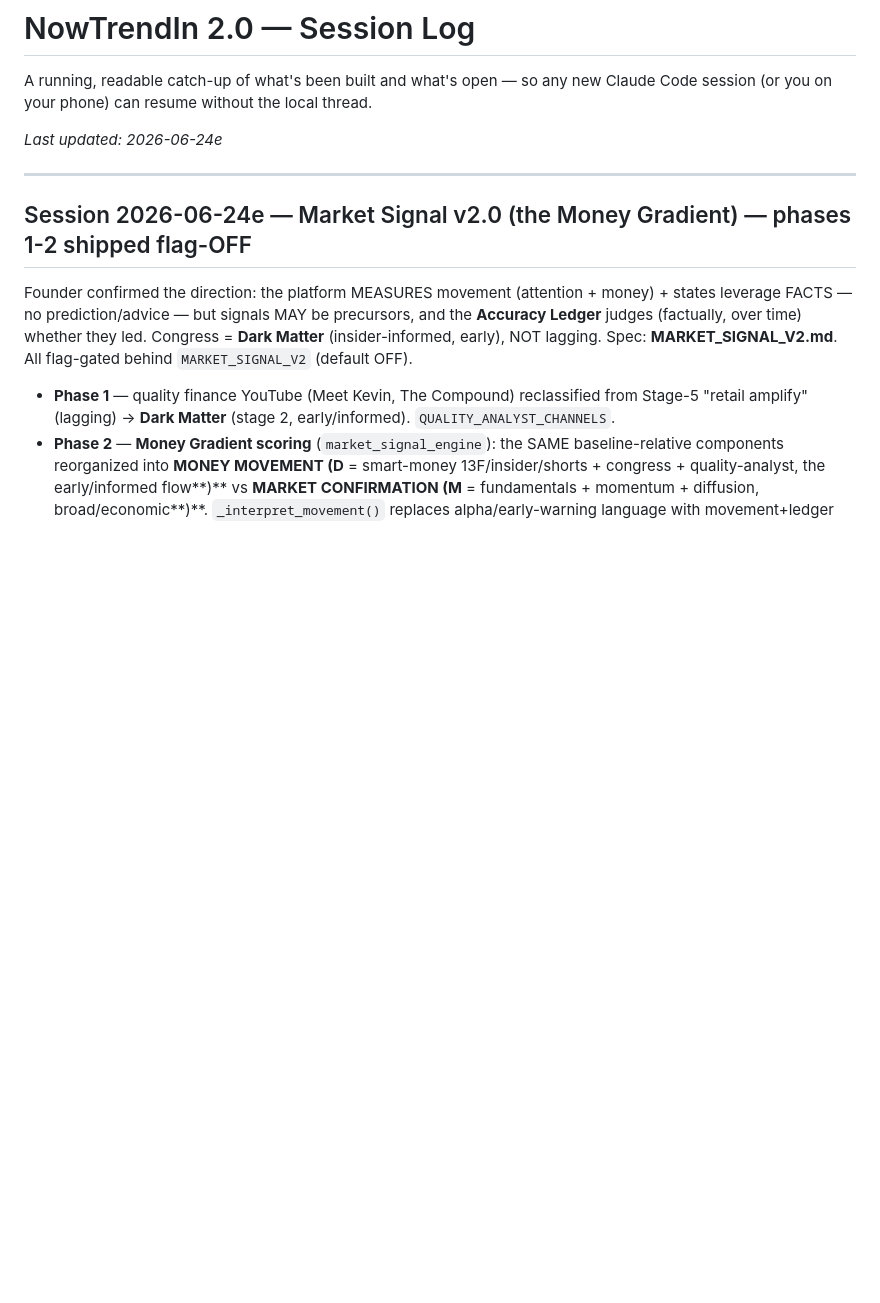
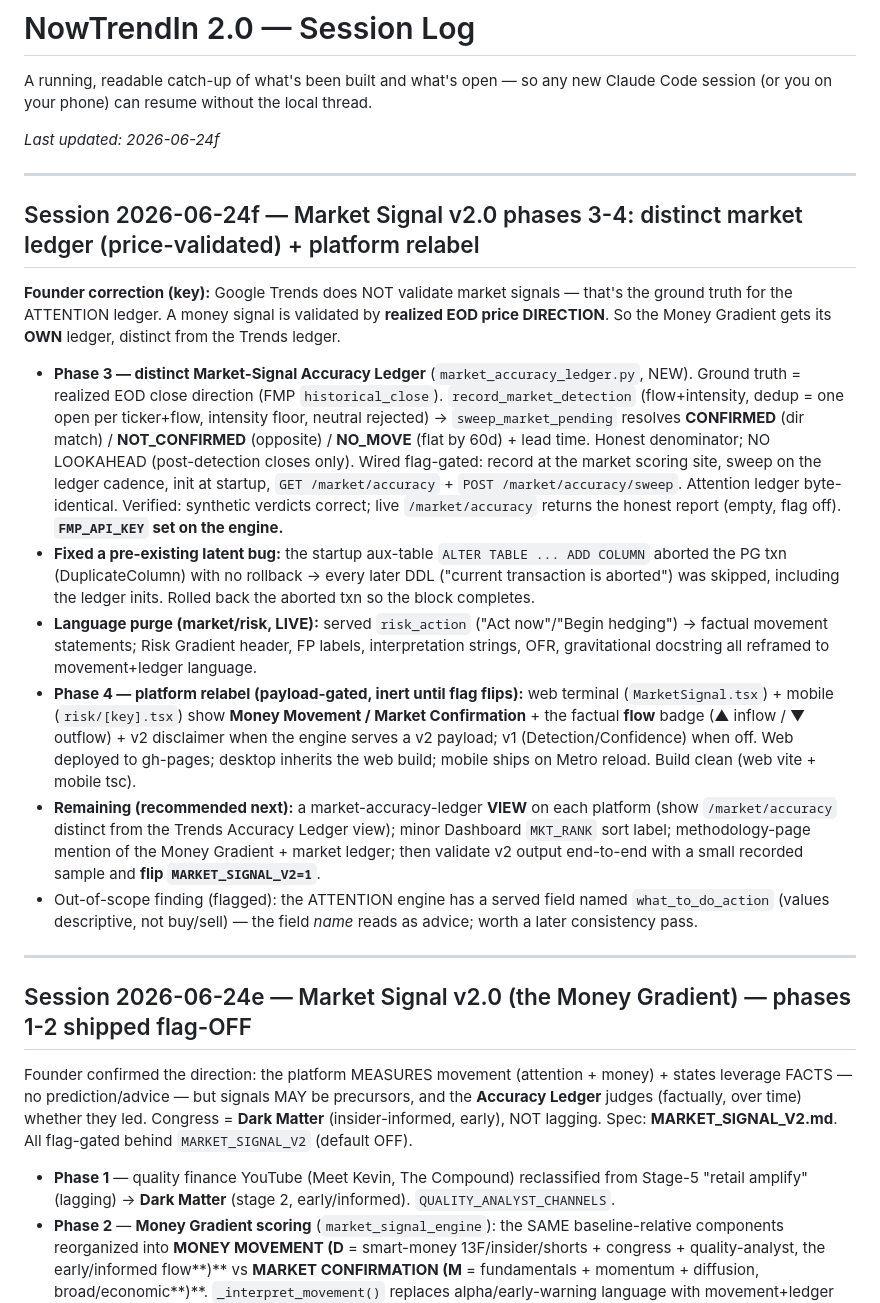
Before and after one commit to Abelcesq/nowtrendin-v2.0, a Markdown page: SESSION_LOG.md, the part around the change. GitHub-like rendering; blank space fills up the shorter version.

Commit message:
SESSION_LOG: 2026-06-24f — market accuracy ledger (price-validated) + platform v2 relabel
Co-Authored-By: Claude Opus 4.8 <noreply@anthropic.com>

```diff
--- a/SESSION_LOG.md
+++ b/SESSION_LOG.md
@@ -3,7 +3,42 @@
 A running, readable catch-up of what's been built and what's open — so any new
 Claude Code session (or you on your phone) can resume without the local thread.
 
-_Last updated: 2026-06-24e_
+_Last updated: 2026-06-24f_
+
+---
+
+## Session 2026-06-24f — Market Signal v2.0 phases 3-4: distinct market ledger (price-validated) + platform relabel
+
+**Founder correction (key):** Google Trends does NOT validate market signals — that's the ground
+truth for the ATTENTION ledger. A money signal is validated by **realized EOD price DIRECTION**.
+So the Money Gradient gets its **OWN** ledger, distinct from the Trends ledger.
+
+- **Phase 3 — distinct Market-Signal Accuracy Ledger** (`market_accuracy_ledger.py`, NEW). Ground
+  truth = realized EOD close direction (FMP `historical_close`). `record_market_detection`
+  (flow+intensity, dedup = one open per ticker+flow, intensity floor, neutral rejected) →
+  `sweep_market_pending` resolves **CONFIRMED** (dir match) / **NOT_CONFIRMED** (opposite) /
+  **NO_MOVE** (flat by 60d) + lead time. Honest denominator; NO LOOKAHEAD (post-detection closes
+  only). Wired flag-gated: record at the market scoring site, sweep on the ledger cadence, init at
+  startup, `GET /market/accuracy` + `POST /market/accuracy/sweep`. Attention ledger byte-identical.
+  Verified: synthetic verdicts correct; live `/market/accuracy` returns the honest report (empty,
+  flag off). **`FMP_API_KEY` set on the engine.**
+- **Fixed a pre-existing latent bug:** the startup aux-table `ALTER TABLE ... ADD COLUMN` aborted the
+  PG txn (DuplicateColumn) with no rollback → every later DDL ("current transaction is aborted") was
+  skipped, including the ledger inits. Rolled back the aborted txn so the block completes.
+- **Language purge (market/risk, LIVE):** served `risk_action` ("Act now"/"Begin hedging") →
+  factual movement statements; Risk Gradient header, FP labels, interpretation strings, OFR,
+  gravitational docstring all reframed to movement+ledger language.
+- **Phase 4 — platform relabel (payload-gated, inert until flag flips):** web terminal
+  (`MarketSignal.tsx`) + mobile (`risk/[key].tsx`) show **Money Movement / Market Confirmation** +
+  the factual **flow** badge (▲ inflow / ▼ outflow) + v2 disclaimer when the engine serves a v2
+  payload; v1 (Detection/Confidence) when off. Web deployed to gh-pages; desktop inherits the web
+  build; mobile ships on Metro reload. Build clean (web vite + mobile tsc).
+- **Remaining (recommended next):** a market-accuracy-ledger **VIEW** on each platform (show
+  `/market/accuracy` distinct from the Trends Accuracy Ledger view); minor Dashboard `MKT_RANK`
+  sort label; methodology-page mention of the Money Gradient + market ledger; then validate v2
+  output end-to-end with a small recorded sample and **flip `MARKET_SIGNAL_V2=1`**.
+- Out-of-scope finding (flagged): the ATTENTION engine has a served field named `what_to_do_action`
+  (values descriptive, not buy/sell) — the field *name* reads as advice; worth a later consistency pass.
 
 ---
 
```
